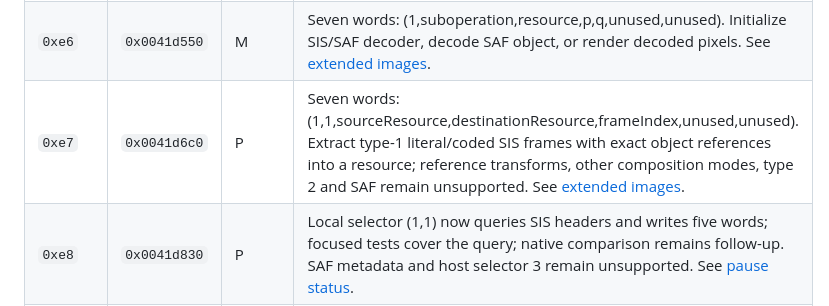
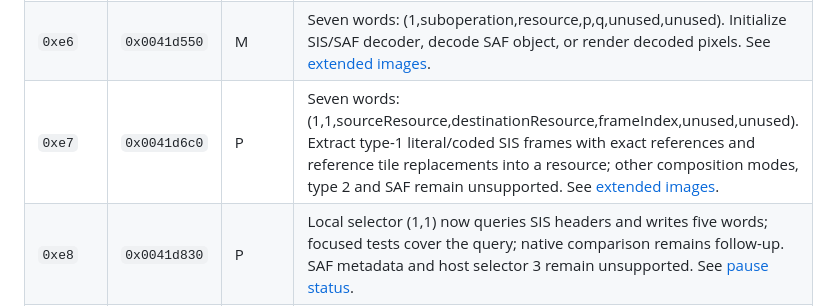
Before and after one commit to movingwoo/wfeature, a Markdown page: docs/sgs-opcodes.md, the part around the change. Rendered like a GitHub page.

Commit message:
docs(sgs): expose reference replacement support boundary

```diff
--- a/docs/sgs-opcodes.md
+++ b/docs/sgs-opcodes.md
@@ -160,7 +160,7 @@ Status: **I** = a checked host dispatch path exists; **P** = a path exists with
 | `0xe4` | `0x0041d540` | I | Reserved original empty handler, no arguments or results. |
 | `0xe5` | `0x0041d540` | I | Reserved original empty handler, no arguments or results. |
 | `0xe6` | `0x0041d550` | M | Seven words: (1,suboperation,resource,p,q,unused,unused). Initialize SIS/SAF decoder, decode SAF object, or render decoded pixels. See [extended images](sgs-images.md). |
-| `0xe7` | `0x0041d6c0` | P | Seven words: (1,1,sourceResource,destinationResource,frameIndex,unused,unused). Extract type-1 literal/coded SIS frames with exact object references into a resource; reference transforms, other composition modes, type 2 and SAF remain unsupported. See [extended images](sgs-images.md). |
+| `0xe7` | `0x0041d6c0` | P | Seven words: (1,1,sourceResource,destinationResource,frameIndex,unused,unused). Extract type-1 literal/coded SIS frames with exact references and reference tile replacements into a resource; other composition modes, type 2 and SAF remain unsupported. See [extended images](sgs-images.md). |
 | `0xe8` | `0x0041d830` | P | Local selector (1,1) now queries SIS headers and writes five words; focused tests cover the query; native comparison remains follow-up. SAF metadata and host selector 3 remain unsupported. See [pause status](sgs-completion.md#paused-at-user-request). |
 | `0xe9` | `0x0041d540` | I | Reserved original empty handler, no arguments or results. |
 | `0xea` | `0x0041d540` | I | Reserved original empty handler, no arguments or results. |
```
